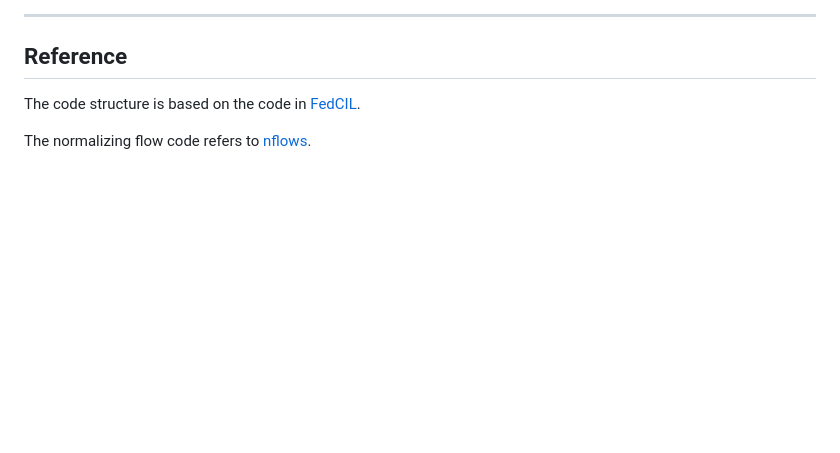
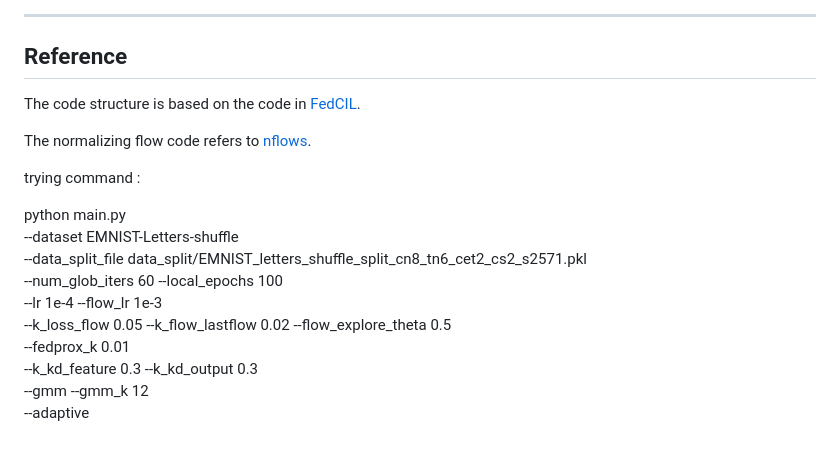
Before and after one commit to aarav0180/AF-FCL1, a Markdown page: README.md, the part around the change. Rendered like a GitHub page; blank space fills up the shorter version.

Commit message:
initial code

```diff
--- a/README.md
+++ b/README.md
@@ -427,3 +427,16 @@ All three add-ons are independently composable:
 The code structure is based on the code in [FedCIL](https://github.com/daiqing98/FedCIL).
 
 The normalizing flow code refers to [nflows](https://github.com/bayesiains/nflows).
+
+trying command :
+
+python main.py \
+  --dataset EMNIST-Letters-shuffle \
+  --data_split_file data_split/EMNIST_letters_shuffle_split_cn8_tn6_cet2_cs2_s2571.pkl \
+  --num_glob_iters 60 --local_epochs 100 \
+  --lr 1e-4 --flow_lr 1e-3 \
+  --k_loss_flow 0.05 --k_flow_lastflow 0.02 --flow_explore_theta 0.5 \
+  --fedprox_k 0.01 \
+  --k_kd_feature 0.3 --k_kd_output 0.3 \
+  --gmm --gmm_k 12 \
+  --adaptive
```
